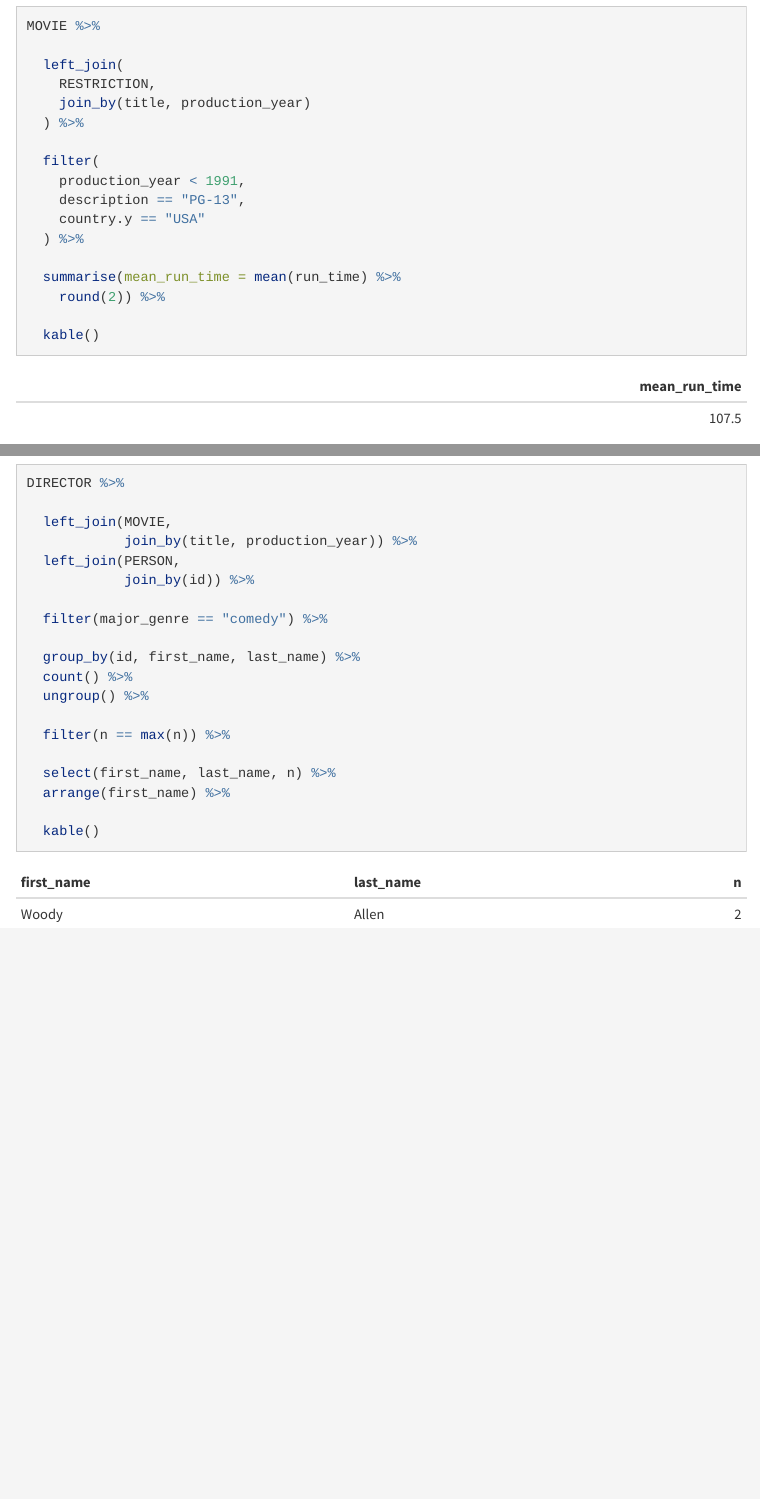
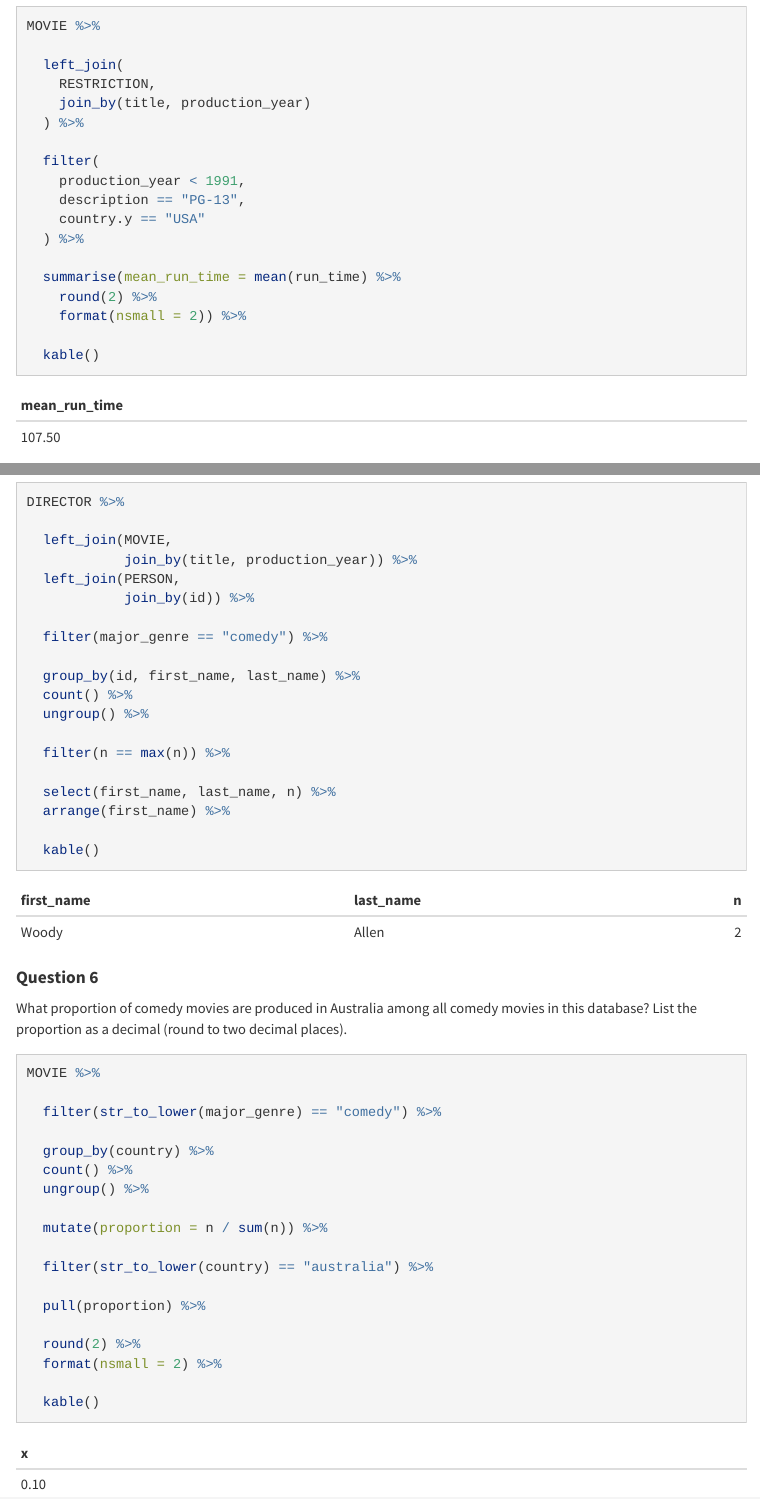
Before and after one commit to johann-wagner/comp2400, an R Markdown document (assignment.Rmd): the page in a window 1100 px wide, from 1830 px down, and a second part further down, joined at a grey line. The pictures show the output file assignment.html that the author committed with the source, opened offline; menus at the side of the page are left out.

Commit message:
Complete question 6

````diff
--- a/assignment.Rmd
+++ b/assignment.Rmd
@@ -110,7 +110,8 @@ MOVIE %>%
   ) %>%
 
   summarise(mean_run_time = mean(run_time) %>%
-    round(2)) %>%
+    round(2) %>%
+    format(nsmall = 2)) %>%
 
   kable()
 ```
@@ -173,3 +174,28 @@ DIRECTOR %>%
 
   kable()
 ```
+
+#### **Question 6**
+
+What proportion of comedy movies are produced in Australia among all comedy movies in this database? List the proportion as a decimal (round to two decimal places).
+
+```{r Question 6}
+MOVIE %>%
+
+  filter(str_to_lower(major_genre) == "comedy") %>%
+
+  group_by(country) %>%
+  count() %>%
+  ungroup() %>%
+
+  mutate(proportion = n / sum(n)) %>%
+
+  filter(str_to_lower(country) == "australia") %>%
+
+  pull(proportion) %>%
+
+  round(2) %>%
+  format(nsmall = 2) %>%
+
+  kable()
+```
````
Also changed, not shown: assignment.html.
